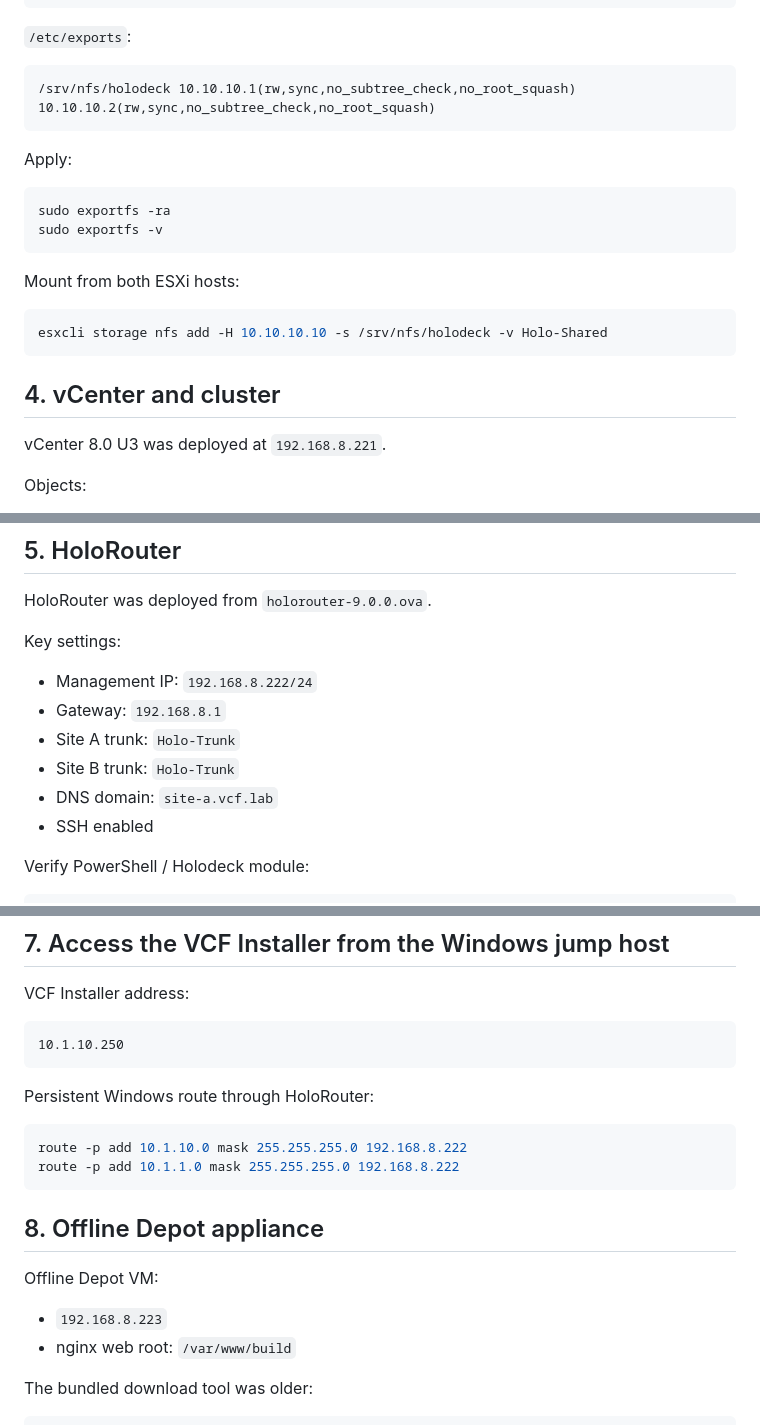
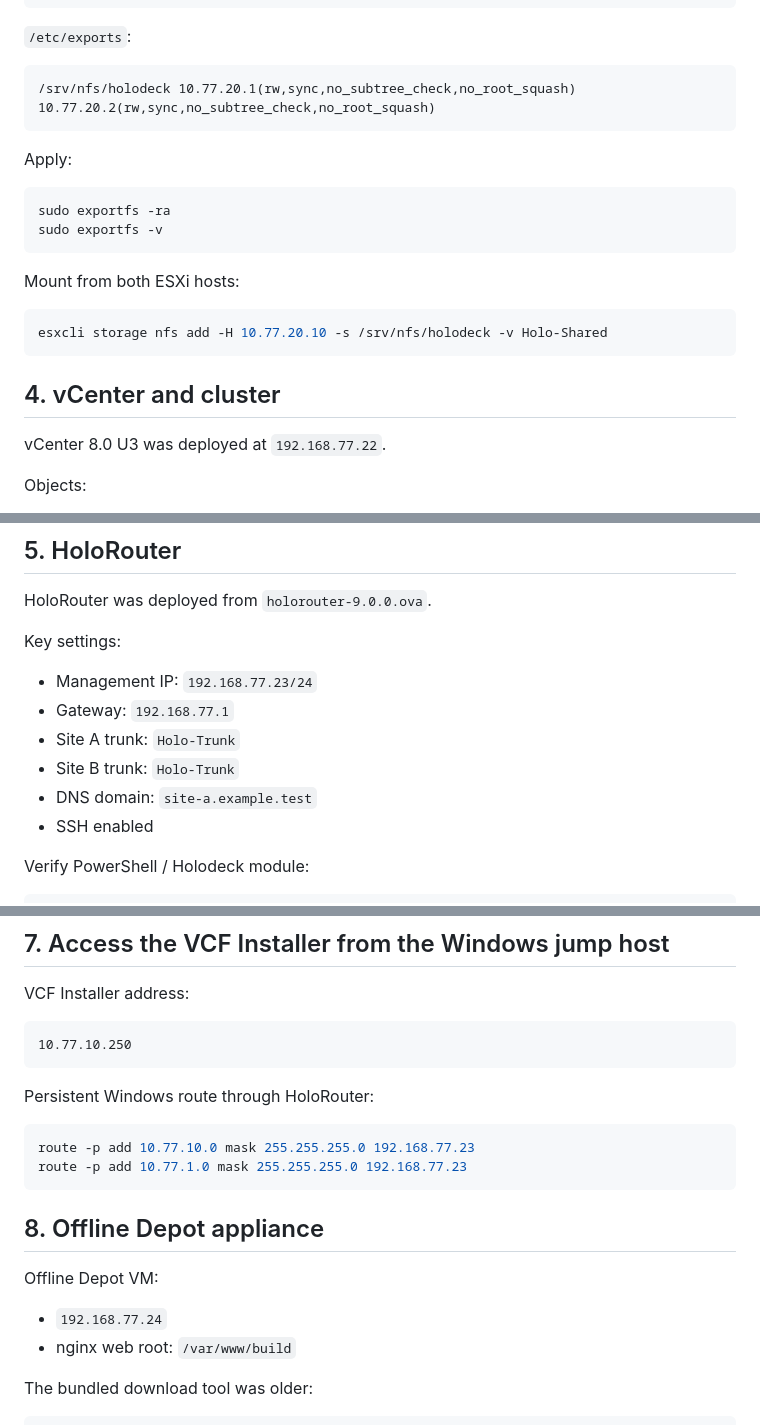
Before and after one commit to MahesanT/VCF, a Markdown page: RUNBOOK.md, 3 parts joined by grey strips. Rendered like a GitHub page.

````diff
--- a/RUNBOOK.md
+++ b/RUNBOOK.md
@@ -118,7 +118,7 @@ UUID=<filesystem-uuid> /srv/nfs/holodeck ext4 defaults,nofail 0 2
 `/etc/exports`:
 
 ```text
-/srv/nfs/holodeck 10.10.10.1(rw,sync,no_subtree_check,no_root_squash) 10.10.10.2(rw,sync,no_subtree_check,no_root_squash)
+/srv/nfs/holodeck 10.77.20.1(rw,sync,no_subtree_check,no_root_squash) 10.77.20.2(rw,sync,no_subtree_check,no_root_squash)
 ```
 
 Apply:
@@ -131,12 +131,12 @@ sudo exportfs -v
 Mount from both ESXi hosts:
 
 ```bash
-esxcli storage nfs add -H 10.10.10.10 -s /srv/nfs/holodeck -v Holo-Shared
+esxcli storage nfs add -H 10.77.20.10 -s /srv/nfs/holodeck -v Holo-Shared
 ```
 
 ## 4. vCenter and cluster
 
-vCenter 8.0 U3 was deployed at `192.168.8.221`.
+vCenter 8.0 U3 was deployed at `192.168.77.22`.
 
 Objects:
 - Datacenter: `Homelab-DC`
@@ -151,11 +151,11 @@ Objects:
 HoloRouter was deployed from `holorouter-9.0.0.ova`.
 
 Key settings:
-- Management IP: `192.168.8.222/24`
-- Gateway: `192.168.8.1`
+- Management IP: `192.168.77.23/24`
+- Gateway: `192.168.77.1`
 - Site A trunk: `Holo-Trunk`
 - Site B trunk: `Holo-Trunk`
-- DNS domain: `site-a.vcf.lab`
+- DNS domain: `site-a.example.test`
 - SSH enabled
 
 Verify PowerShell / Holodeck module:
@@ -226,20 +226,20 @@ Generated management-domain spec:
 VCF Installer address:
 
 ```text
-10.1.10.250
+10.77.10.250
 ```
 
 Persistent Windows route through HoloRouter:
 
 ```powershell
-route -p add 10.1.10.0 mask 255.255.255.0 192.168.8.222
-route -p add 10.1.1.0 mask 255.255.255.0 192.168.8.222
+route -p add 10.77.10.0 mask 255.255.255.0 192.168.77.23
+route -p add 10.77.1.0 mask 255.255.255.0 192.168.77.23
 ```
 
 ## 8. Offline Depot appliance
 
 Offline Depot VM:
-- `192.168.8.223`
+- `192.168.77.24`
 - nginx web root: `/var/www/build`
 
 The bundled download tool was older:
````
Also changed, not shown: other parts of RUNBOOK.md (+31 -31 lines).
